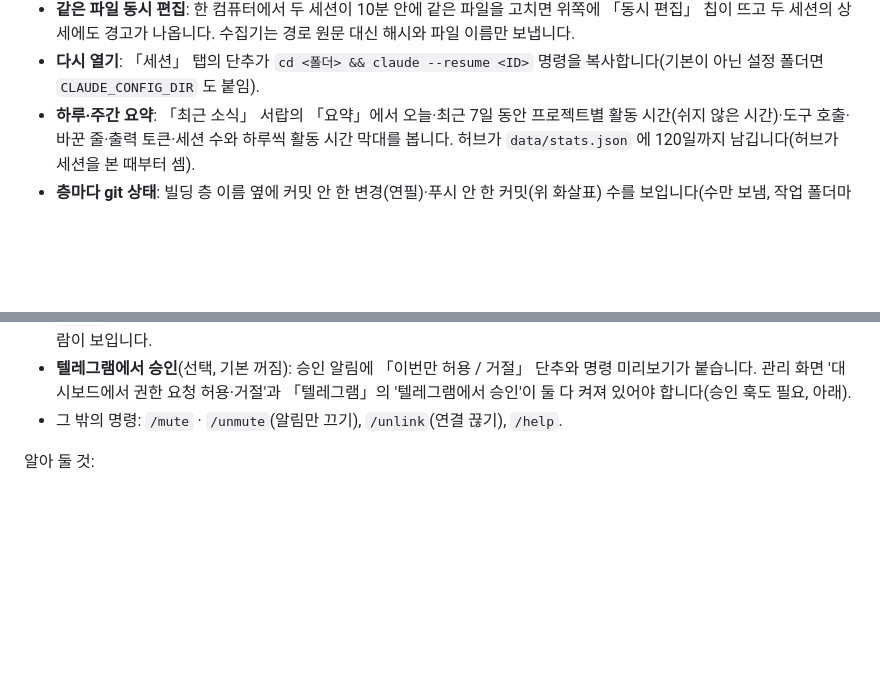
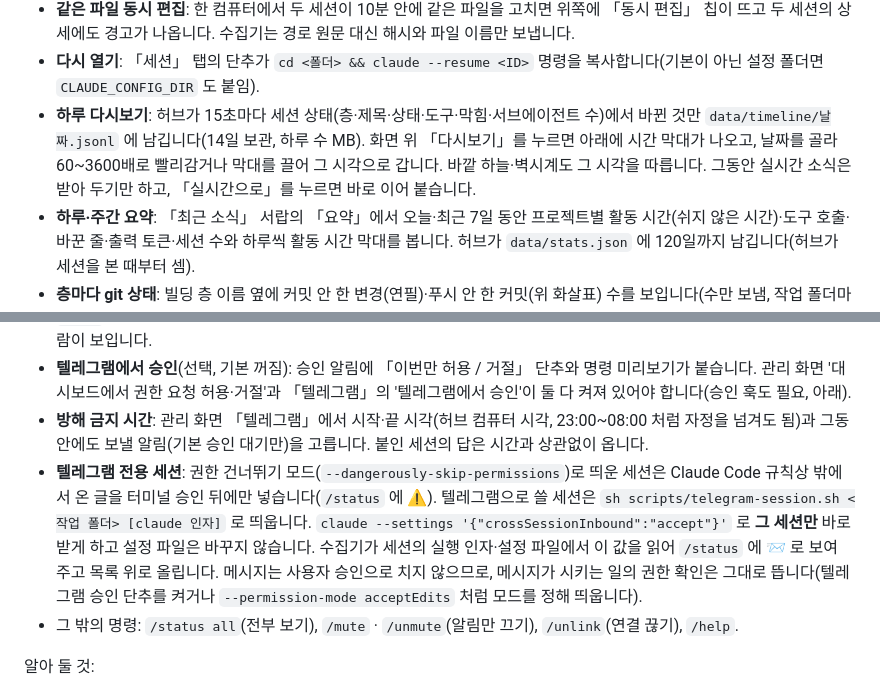
Before and after one commit to royfactory/claude-office, a Markdown page: README.ko.md, 2 parts joined by grey strips. Drawn GitHub-style; blank space fills up the shorter version.

Commit message:
docs: 하루 다시보기, 텔레그램 방해 금지 시간·전용 세션
Co-Authored-By: Claude Opus 5.5 <noreply@anthropic.com>

```diff
--- a/README.ko.md
+++ b/README.ko.md
@@ -246,6 +246,7 @@ Windows 수집기는 작업 스케줄러 작업 `claude-office-collector` 로
 - **컴퓨터 부하**: 빌딩 아래 사용 한도 줄 바로 위에, 지금 보는 층 컴퓨터의 CPU·GPU·메모리·디스크 사용률을 아이콘 게이지 네 칸으로 보여 줍니다(수집기가 5초마다 잼). GPU 는 맥(Apple 실리콘)과 `nvidia-smi` 가 있는 컴퓨터에서만 잽니다. 메모리 칸을 누르면 세션별 메모리(프로세스와 자식 합)가 나오고, 한 시간 넘게 쉰 세션은 「정리 후보」로 표시됩니다(맥·리눅스 수집기).
 - **같은 파일 동시 편집**: 한 컴퓨터에서 두 세션이 10분 안에 같은 파일을 고치면 위쪽에 「동시 편집」 칩이 뜨고 두 세션의 상세에도 경고가 나옵니다. 수집기는 경로 원문 대신 해시와 파일 이름만 보냅니다.
 - **다시 열기**: 「세션」 탭의 단추가 `cd <폴더> && claude --resume <ID>` 명령을 복사합니다(기본이 아닌 설정 폴더면 `CLAUDE_CONFIG_DIR` 도 붙임).
+- **하루 다시보기**: 허브가 15초마다 세션 상태(층·제목·상태·도구·막힘·서브에이전트 수)에서 바뀐 것만 `data/timeline/날짜.jsonl` 에 남깁니다(14일 보관, 하루 수 MB). 화면 위 「다시보기」를 누르면 아래에 시간 막대가 나오고, 날짜를 골라 60~3600배로 빨리감거나 막대를 끌어 그 시각으로 갑니다. 바깥 하늘·벽시계도 그 시각을 따릅니다. 그동안 실시간 소식은 받아 두기만 하고, 「실시간으로」를 누르면 바로 이어 붙습니다.
 - **하루·주간 요약**: 「최근 소식」 서랍의 「요약」에서 오늘·최근 7일 동안 프로젝트별 활동 시간(쉬지 않은 시간)·도구 호출·바꾼 줄·출력 토큰·세션 수와 하루씩 활동 시간 막대를 봅니다. 허브가 `data/stats.json` 에 120일까지 남깁니다(허브가 세션을 본 때부터 셈).
 - **층마다 git 상태**: 빌딩 층 이름 옆에 커밋 안 한 변경(연필)·푸시 안 한 커밋(위 화살표) 수를 보입니다(수만 보냄, 작업 폴더마다 30초에 한 번). macOS 에서 데스크톱·문서 폴더 안 저장소는 수집기 파이썬에 「전체 디스크 접근 권한」이 있어야 읽히며, 「안내」 탭 설정 점검 1단계가 방법과 더할 경로를 보여 줍니다.
 - **컨텍스트 게이지**: 명찰 아래 얇은 막대가 그 세션이 컨텍스트 창을 얼마나 썼는지 보여 줍니다(65% 넘으면 노랑, 85% 넘으면 빨강 = 곧 자동 압축). 「세션」 탭에는 모델·브랜치·바꾼 줄(+/−)·출력 토큰과 `192k / 1M · 19%` 막대, 압축 횟수가 나오고, 압축된 순간은 「최근 소식」에 한 줄 남습니다. 수집기가 기록의 `usage` 로 셉니다(기록 파일이 32MB 를 넘으면 출력 토큰·줄 수는 끝부분만 센 값).
@@ -310,7 +311,9 @@ Windows 수집기는 작업 스케줄러 작업 `claude-office-collector` 로
 - **알림**: 승인 대기, 작업 완료(기본 60초 넘게 일한 턴만), 막힘을 한 줄로(`✅ Smashtail · 캐릭터 맵 HTML · 39분`). 관리 화면에서 종류·기준 초·내용 수준(층·세션 제목·도구 / 무슨 일·어느 층만)을 고릅니다. 자세한 내용은 대시보드에서 봅니다(주소 끝에 `#s=세션ID` 를 붙이면 그 세션을 고른 채로 열림). 알림에 **답장**하면 그 세션으로 보냅니다.
 - **세션 하나를 텔레그램으로**: 텔레그램에서 `/status`(번호 목록) → `/use 번호`, 또는 사무실 화면 세션 상세의 「텔레그램에 붙이기」. 이후 그 채팅에 쓴 글이 그 세션의 Claude 에게 가고, **턴이 끝날 때마다 마지막 답**이 텔레그램으로 옵니다. `/stop` 으로 뗍니다. 붙인 세션은 빌딩 맨 위 「Telegram」 층으로 옮겨 가고, 그 층 회의실에 봇 비서, 라운지에 연결된 사람이 보입니다.
 - **텔레그램에서 승인**(선택, 기본 꺼짐): 승인 알림에 「이번만 허용 / 거절」 단추와 명령 미리보기가 붙습니다. 관리 화면 '대시보드에서 권한 요청 허용·거절'과 「텔레그램」의 '텔레그램에서 승인'이 둘 다 켜져 있어야 합니다(승인 훅도 필요, 아래).
-- 그 밖의 명령: `/mute` · `/unmute`(알림만 끄기), `/unlink`(연결 끊기), `/help`.
+- **방해 금지 시간**: 관리 화면 「텔레그램」에서 시작·끝 시각(허브 컴퓨터 시각, 23:00~08:00 처럼 자정을 넘겨도 됨)과 그동안에도 보낼 알림(기본 승인 대기만)을 고릅니다. 붙인 세션의 답은 시간과 상관없이 옵니다.
+- **텔레그램 전용 세션**: 권한 건너뛰기 모드(`--dangerously-skip-permissions`)로 띄운 세션은 Claude Code 규칙상 밖에서 온 글을 터미널 승인 뒤에만 넣습니다(`/status` 에 ⚠). 텔레그램으로 쓸 세션은 `sh scripts/telegram-session.sh <작업 폴더> [claude 인자]` 로 띄웁니다. `claude --settings '{"crossSessionInbound":"accept"}'` 로 **그 세션만** 바로 받게 하고 설정 파일은 바꾸지 않습니다. 수집기가 세션의 실행 인자·설정 파일에서 이 값을 읽어 `/status` 에 📨 로 보여 주고 목록 위로 올립니다. 메시지는 사용자 승인으로 치지 않으므로, 메시지가 시키는 일의 권한 확인은 그대로 뜹니다(텔레그램 승인 단추를 켜거나 `--permission-mode acceptEdits` 처럼 모드를 정해 띄웁니다).
+- 그 밖의 명령: `/status all`(전부 보기), `/mute` · `/unmute`(알림만 끄기), `/unlink`(연결 끊기), `/help`.
 
 알아 둘 것:
 
```
Also changed, not shown: README.md (+2 -1 lines).
